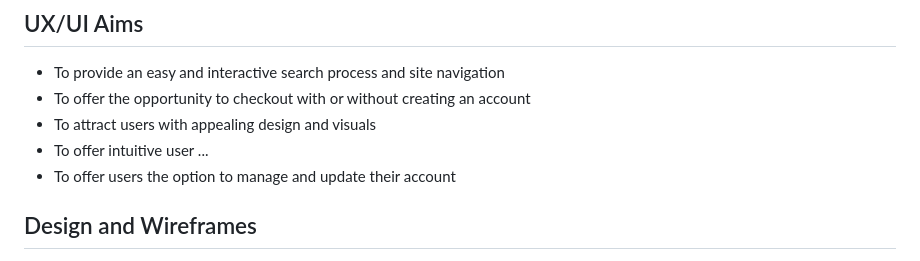
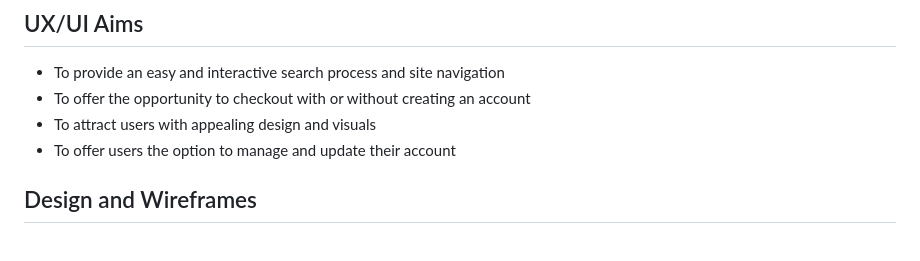
Before and after one commit to hh859/SwimStore, a Markdown page: README.md, the part around the change. Rendered like a GitHub page.

```diff
--- a/README.md
+++ b/README.md
@@ -22,7 +22,6 @@ Swim Store is dedicated to serving swimmers of all ages, helping them find the p
 - To provide an easy and interactive search process and site navigation
 - To offer the opportunity to checkout with or without creating an account
 - To attract users with appealing design and visuals
-- To offer intuitive user ...
 - To offer users the option to manage and update their account
 
 ## Design and Wireframes
```
